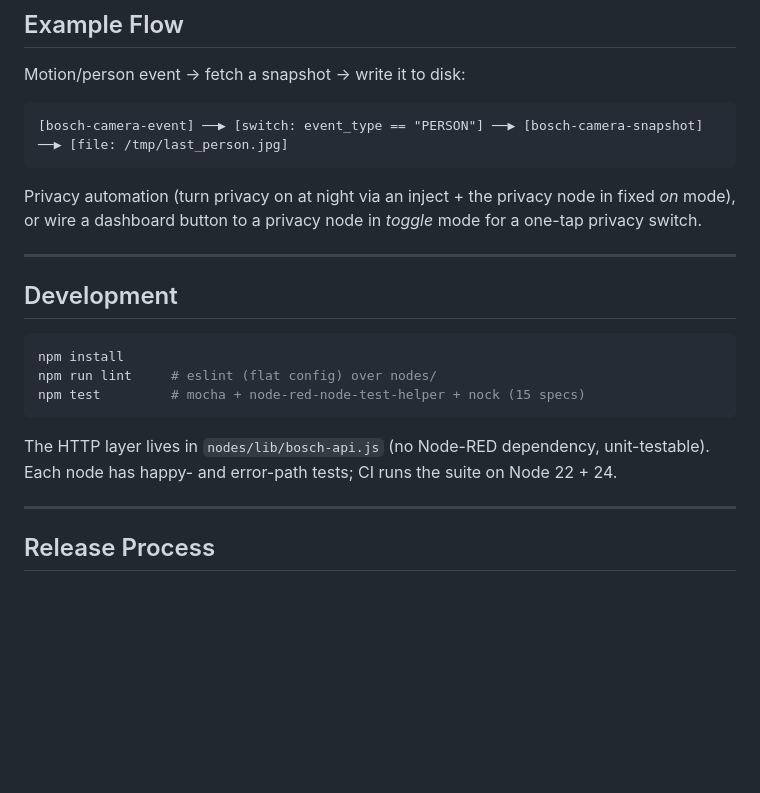
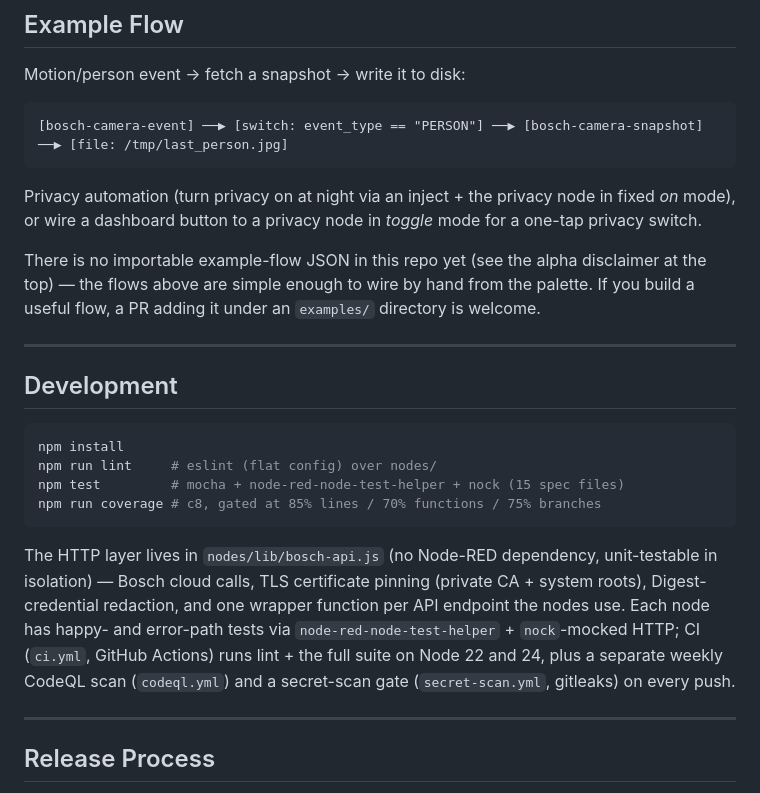
Before and after one commit to mosandlt/Bosch-Smart-Home-Camera-Tool-NodeRED, a Markdown page: README.md, the part around one of its changes. Rendered like a GitHub page; blank space fills up the shorter version.

````diff
--- a/README.md
+++ b/README.md
@@ -233,6 +234,11 @@ Privacy automation (turn privacy on at night via an inject + the privacy node in
 fixed *on* mode), or wire a dashboard button to a privacy node in *toggle* mode
 for a one-tap privacy switch.
 
+There is no importable example-flow JSON in this repo yet (see the alpha
+disclaimer at the top) — the flows above are simple enough to wire by hand
+from the palette. If you build a useful flow, a PR adding it under an
+`examples/` directory is welcome.
+
 ---
 
 ## Development
@@ -240,10 +246,18 @@ for a one-tap privacy switch.
 ```bash
 npm install
 npm run lint     # eslint (flat config) over nodes/
-npm test         # mocha + node-red-node-test-helper + nock (15 specs)
+npm test         # mocha + node-red-node-test-helper + nock (15 spec files)
+npm run coverage # c8, gated at 85% lines / 70% functions / 75% branches
 ```
 
-The HTTP layer lives in `nodes/lib/bosch-api.js` (no Node-RED dependency, unit-testable). Each node has happy- and error-path tests; CI runs the suite on Node 22 + 24.
+The HTTP layer lives in `nodes/lib/bosch-api.js` (no Node-RED dependency,
+unit-testable in isolation) — Bosch cloud calls, TLS certificate pinning
+(private CA + system roots), Digest-credential redaction, and one wrapper
+function per API endpoint the nodes use. Each node has happy- and error-path
+tests via `node-red-node-test-helper` + `nock`-mocked HTTP; CI (`ci.yml`,
+GitHub Actions) runs lint + the full suite on Node 22 and 24, plus a separate
+weekly CodeQL scan (`codeql.yml`) and a secret-scan gate (`secret-scan.yml`,
+gitleaks) on every push.
 
 ---
 
````
Also changed, not shown: other parts of README.md (+16 -6 lines).
